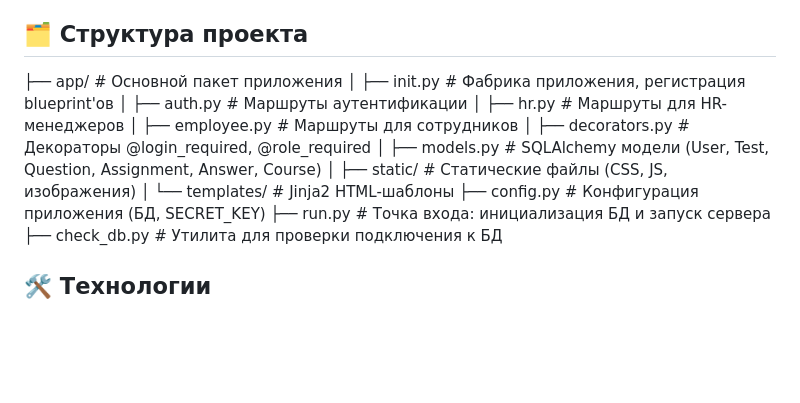
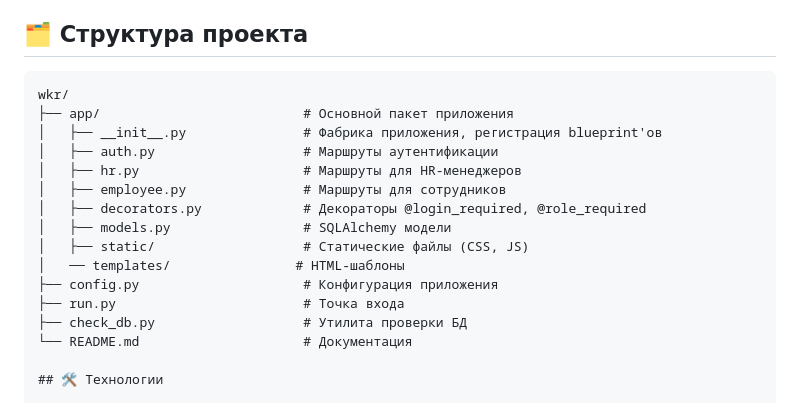
Before and after one commit to Limkor/wkr, a Markdown page: README.md, the part around the change. Drawn GitHub-style; blank space fills up the shorter version.

````diff
--- a/README.md
+++ b/README.md
@@ -26,18 +26,21 @@
 - 🎓 **Курсы**: управление обучающими материалами (название, описание, уровень, теги, ссылка)
 
 ## 🗂️ Структура проекта
-├── app/ # Основной пакет приложения
-│ ├── init.py # Фабрика приложения, регистрация blueprint'ов
-│ ├── auth.py # Маршруты аутентификации
-│ ├── hr.py # Маршруты для HR-менеджеров
-│ ├── employee.py # Маршруты для сотрудников
-│ ├── decorators.py # Декораторы @login_required, @role_required
-│ ├── models.py # SQLAlchemy модели (User, Test, Question, Assignment, Answer, Course)
-│ ├── static/ # Статические файлы (CSS, JS, изображения)
-│ └── templates/ # Jinja2 HTML-шаблоны
-├── config.py # Конфигурация приложения (БД, SECRET_KEY)
-├── run.py # Точка входа: инициализация БД и запуск сервера
-├── check_db.py # Утилита для проверки подключения к БД
+```text
+wkr/
+├── app/                          # Основной пакет приложения
+│   ├── __init__.py               # Фабрика приложения, регистрация blueprint'ов
+│   ├── auth.py                   # Маршруты аутентификации
+│   ├── hr.py                     # Маршруты для HR-менеджеров
+│   ├── employee.py               # Маршруты для сотрудников
+│   ├── decorators.py             # Декораторы @login_required, @role_required
+│   ├── models.py                 # SQLAlchemy модели
+│   ├── static/                   # Статические файлы (CSS, JS)
+│   ── templates/                # HTML-шаблоны
+├── config.py                     # Конфигурация приложения
+├── run.py                        # Точка входа
+├── check_db.py                   # Утилита проверки БД
+└── README.md                     # Документация
 
 ## 🛠️ Технологии
 
````
